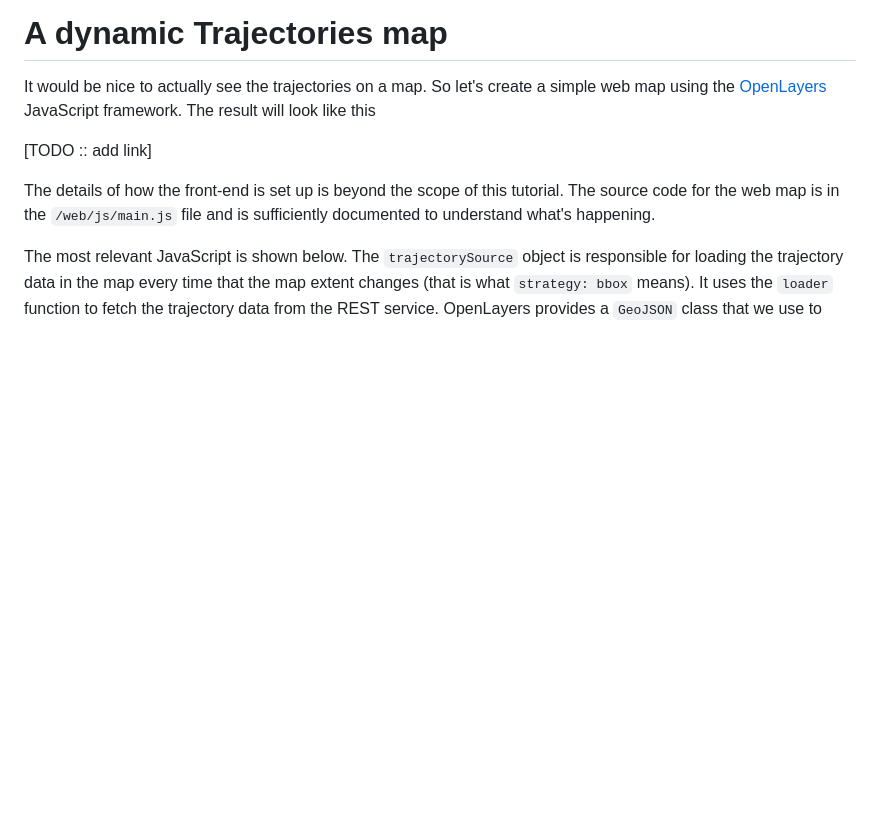
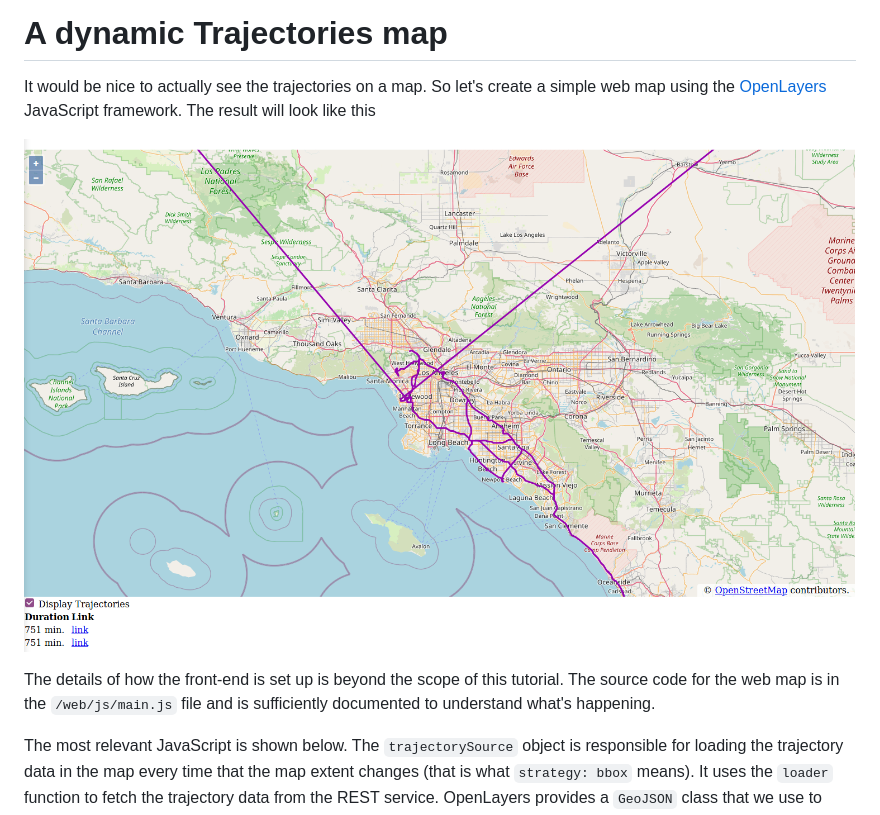
Before and after one commit to maesenka/hibernate-spatial-demo, a Markdown page: README.md, the part around the change. Rendered like a GitHub page; pictures changed too: img/map.png (added); blank space fills up the shorter version.

Commit message:
Add image

```diff
--- a/README.md
+++ b/README.md
@@ -402,7 +402,7 @@ $ http GET http://localhost:9000/api/trajectories/00073325-0c68-4024-9d39-91b7fa
 It would be nice to actually see the trajectories on a map. So let's create a simple web map using the
 [OpenLayers](https://openlayers.org/) JavaScript framework. The result will look like this
 
-[TODO :: add link]
+![alt text](img/map.png "web map screenshot")
 
 The details of how the front-end is set up is beyond the scope of this tutorial. The source code for the web map is in
 the `/web/js/main.js` file and is sufficiently documented to understand what's happening.
```
